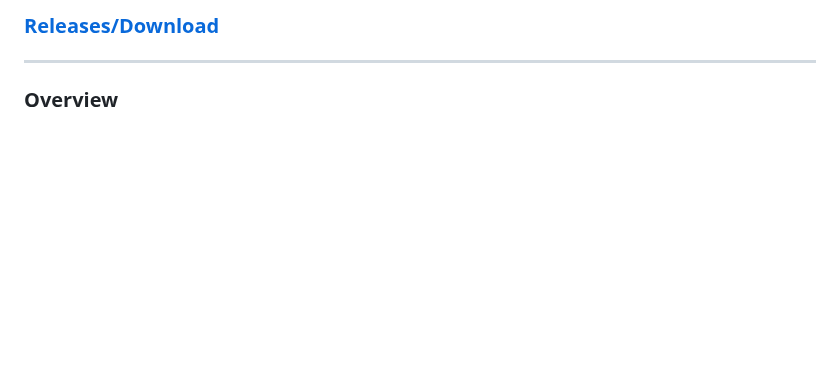
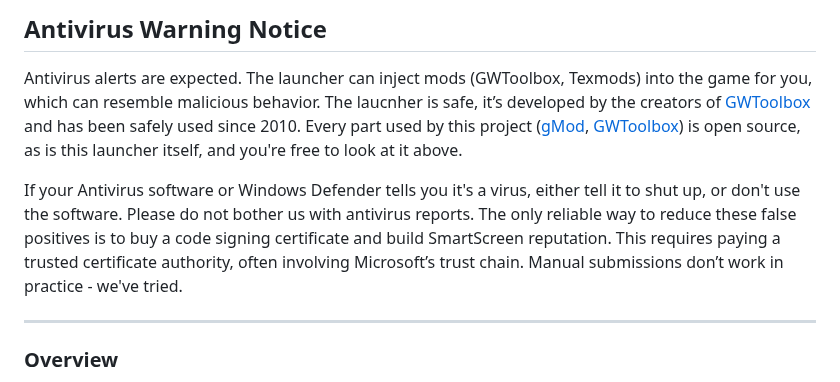
Before and after one commit to gwdevhub/gwlauncher, a Markdown page: README.md, the part around one of its changes. GitHub-like rendering; blank space fills up the shorter version.

Commit message:
add antivirus section

```diff
--- a/README.md
+++ b/README.md
@@ -1,5 +2,11 @@
 
-### [Releases/Download](https://github.com/GregLando113/gwlauncher/releases)
+## Antivirus Warning Notice
+
+Antivirus alerts are expected. The launcher can inject mods (GWToolbox, Texmods) into the game for you, which can resemble malicious behavior.
+The laucnher is safe, it’s developed by the creators of [GWToolbox](https://github.com/gwdevhub/gwtoolboxpp) and has been safely used since 2010.
+Every part used by this project ([gMod](https://github.com/gwdevhub/gmod), [GWToolbox](https://github.com/gwdevhub/gwtoolboxpp)) is open source, as is this launcher itself, and you're free to look at it above.
+
+If your Antivirus software or Windows Defender tells you it's a virus, either tell it to shut up, or don't use the software. Please do not bother us with antivirus reports. The only reliable way to reduce these false positives is to buy a code signing certificate and build SmartScreen reputation. This requires paying a trusted certificate authority, often involving Microsoft’s trust chain. Manual submissions don’t work in practice - we've tried.
 
 * * *
 
```
Also changed, not shown: other parts of README.md (+1 -0 lines).
